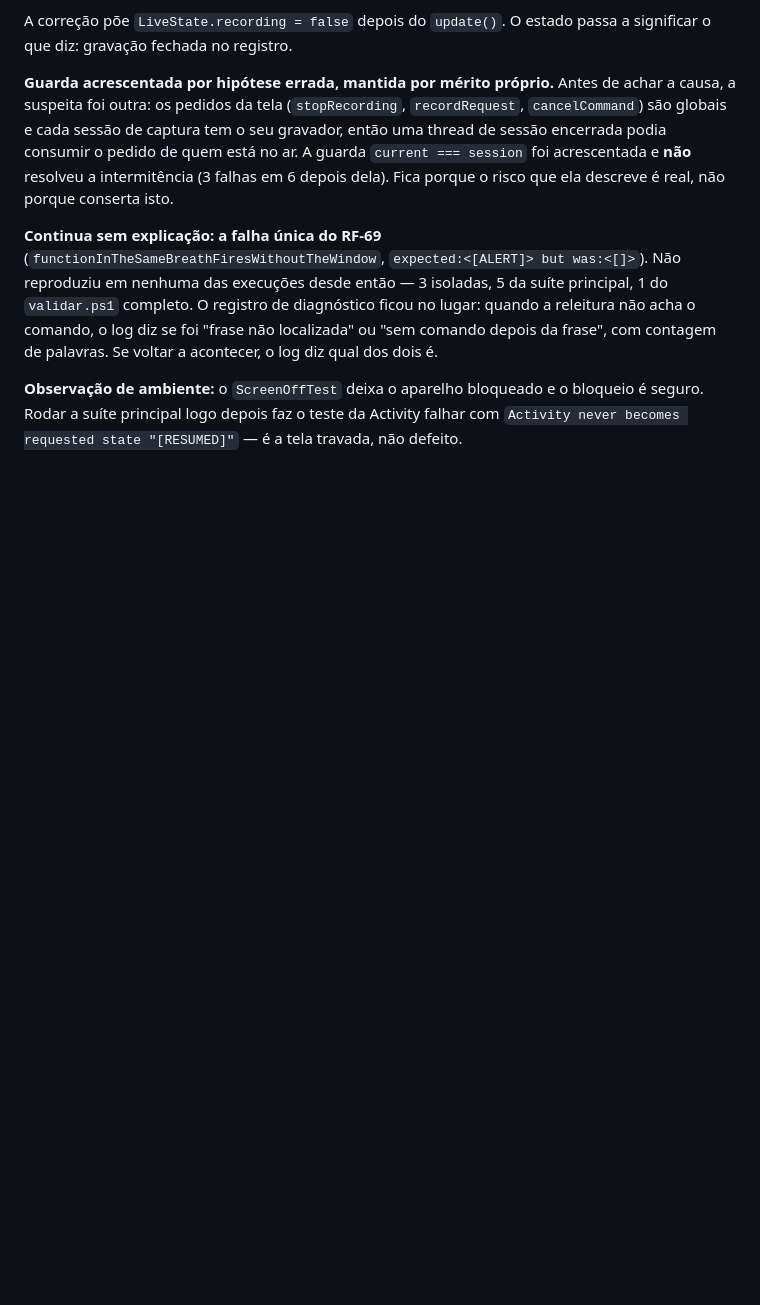
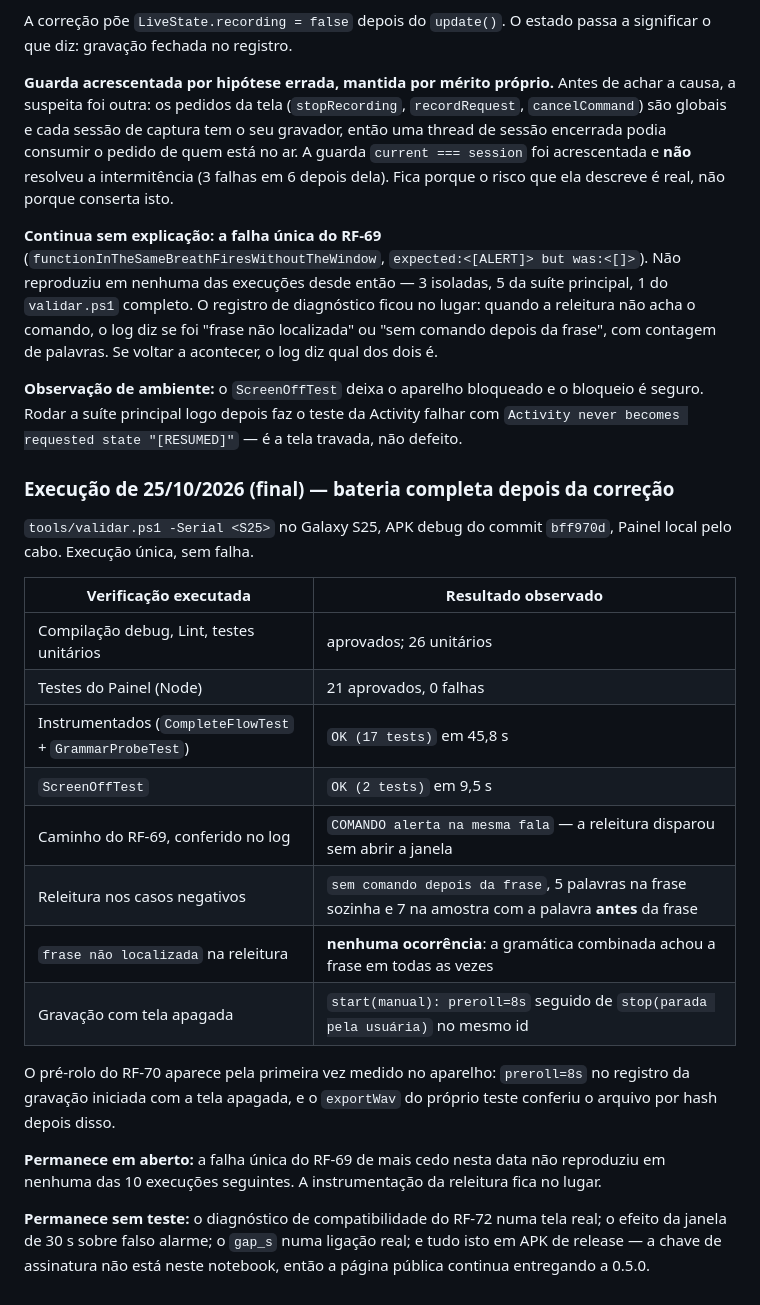
Before and after one commit to Felipemonrod/camaleao-sos, a Markdown page: docs/09-plano-de-testes.md, the part around the change. Rendered like a GitHub page; blank space fills up the shorter version.

Commit message:
docs: registra a bateria completa verde depois da correção da gravação
Execução única sem falha: 26 unitários, 21 do Painel, OK (17 tests) e OK (2 tests).
O log confirma o caminho do RF-69 (COMANDO alerta na mesma fala, sem abrir janela),
nenhuma ocorrência de frase não localizada na releitura, e o pré-rolo de 8 s medido
no aparelho pela primeira vez.

```diff
--- a/docs/09-plano-de-testes.md
+++ b/docs/09-plano-de-testes.md
@@ -552,3 +552,31 @@ voltar a acontecer, o log diz qual dos dois é.
 **Observação de ambiente:** o `ScreenOffTest` deixa o aparelho bloqueado e o bloqueio é
 seguro. Rodar a suíte principal logo depois faz o teste da Activity falhar com
 `Activity never becomes requested state "[RESUMED]"` — é a tela travada, não defeito.
+
+### Execução de 25/10/2026 (final) — bateria completa depois da correção
+
+`tools/validar.ps1 -Serial <S25>` no Galaxy S25, APK debug do commit `bff970d`, Painel
+local pelo cabo. Execução única, sem falha.
+
+| Verificação executada | Resultado observado |
+|---|---|
+| Compilação debug, Lint, testes unitários | aprovados; 26 unitários |
+| Testes do Painel (Node) | 21 aprovados, 0 falhas |
+| Instrumentados (`CompleteFlowTest` + `GrammarProbeTest`) | `OK (17 tests)` em 45,8 s |
+| `ScreenOffTest` | `OK (2 tests)` em 9,5 s |
+| Caminho do RF-69, conferido no log | `COMANDO alerta na mesma fala` — a releitura disparou sem abrir a janela |
+| Releitura nos casos negativos | `sem comando depois da frase`, 5 palavras na frase sozinha e 7 na amostra com a palavra **antes** da frase |
+| `frase não localizada` na releitura | **nenhuma ocorrência**: a gramática combinada achou a frase em todas as vezes |
+| Gravação com tela apagada | `start(manual): preroll=8s` seguido de `stop(parada pela usuária)` no mesmo id |
+
+O pré-rolo do RF-70 aparece pela primeira vez medido no aparelho: `preroll=8s` no
+registro da gravação iniciada com a tela apagada, e o `exportWav` do próprio teste
+conferiu o arquivo por hash depois disso.
+
+**Permanece em aberto:** a falha única do RF-69 de mais cedo nesta data não reproduziu
+em nenhuma das 10 execuções seguintes. A instrumentação da releitura fica no lugar.
+
+**Permanece sem teste:** o diagnóstico de compatibilidade do RF-72 numa tela real; o
+efeito da janela de 30 s sobre falso alarme; o `gap_s` numa ligação real; e tudo isto em
+APK de release — a chave de assinatura não está neste notebook, então a página pública
+continua entregando a 0.5.0.
```
